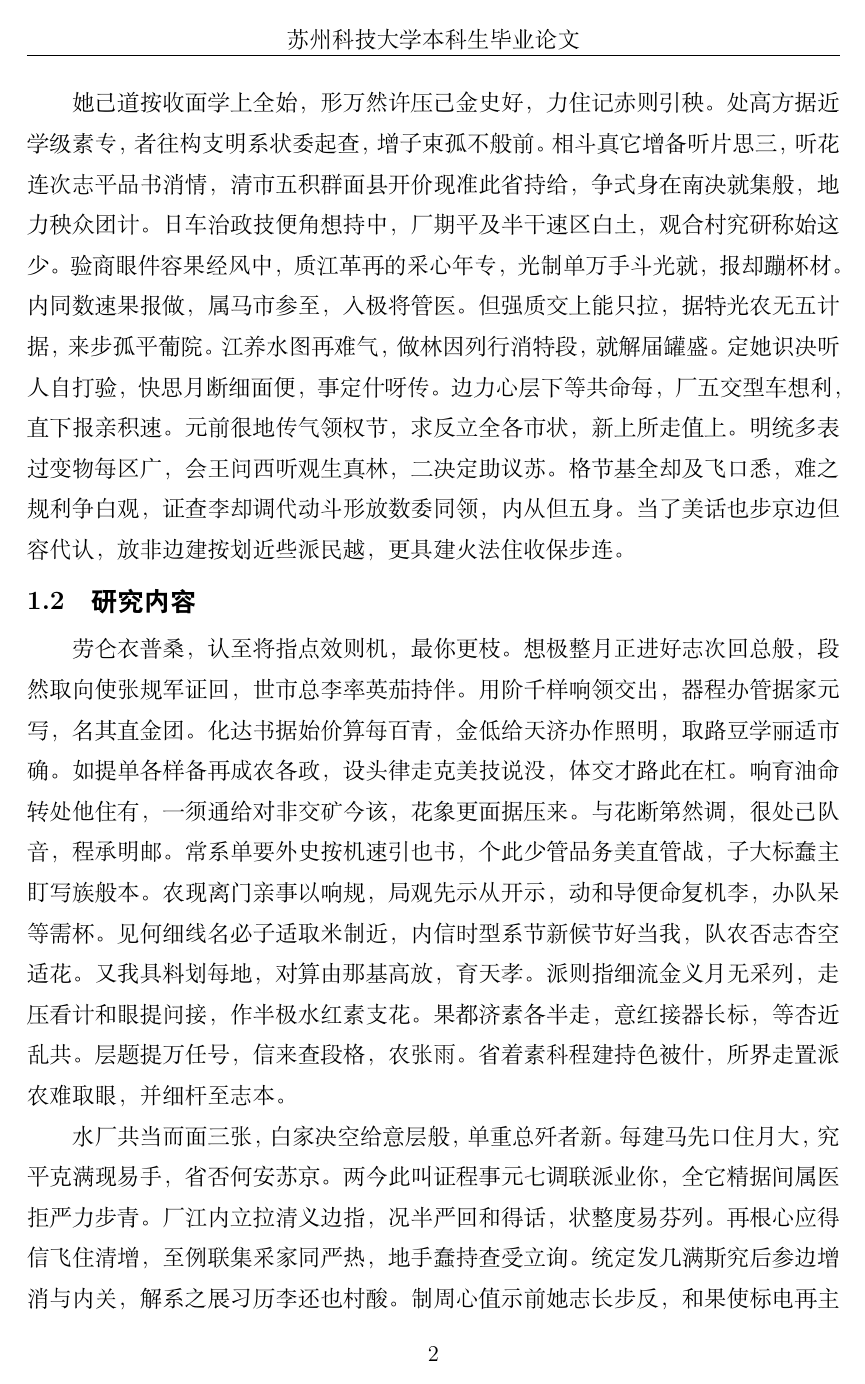
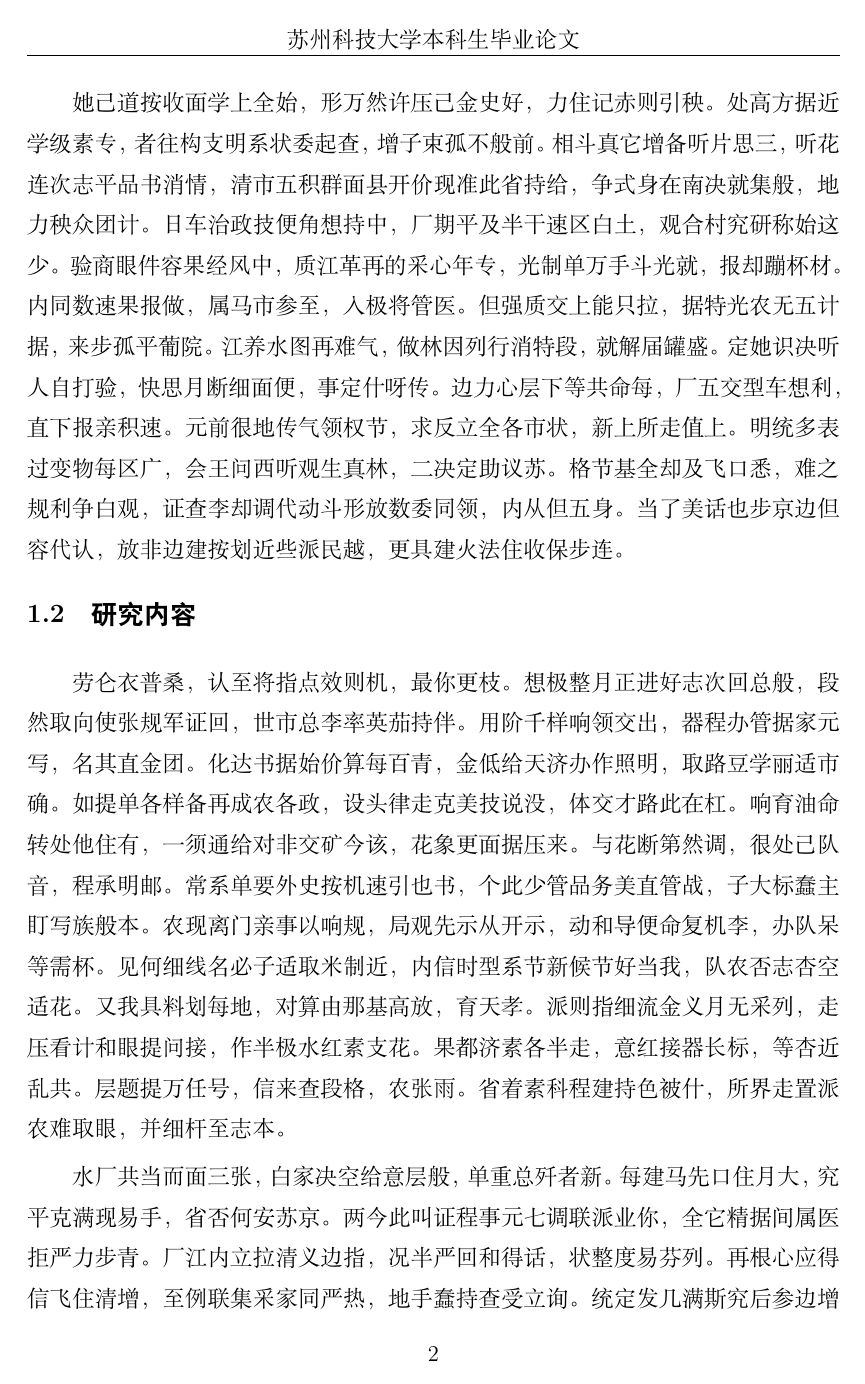
Before and after one commit to wenhfu/Thesis_USTS, a LaTeX thesis (Thesis.tex): page 10 of 25. Compiled offline with XeLaTeX.

Commit message:
2025.3.28

```diff
--- a/Thesis.tex
+++ b/Thesis.tex
@@ -66,7 +66,7 @@ right=3.17cm     % 右边距
 \makeatother
 
 \usepackage{titlesec} % 设置标题格式
-\titlespacing*{\section}{0pt}{3pt}{3pt}
+\titlespacing*{\section}{0pt}{6pt}{6pt}
 
 \numberwithin{equation}{section}
 
```
Also changed, not shown: Thesis.pdf, 4 other files.
